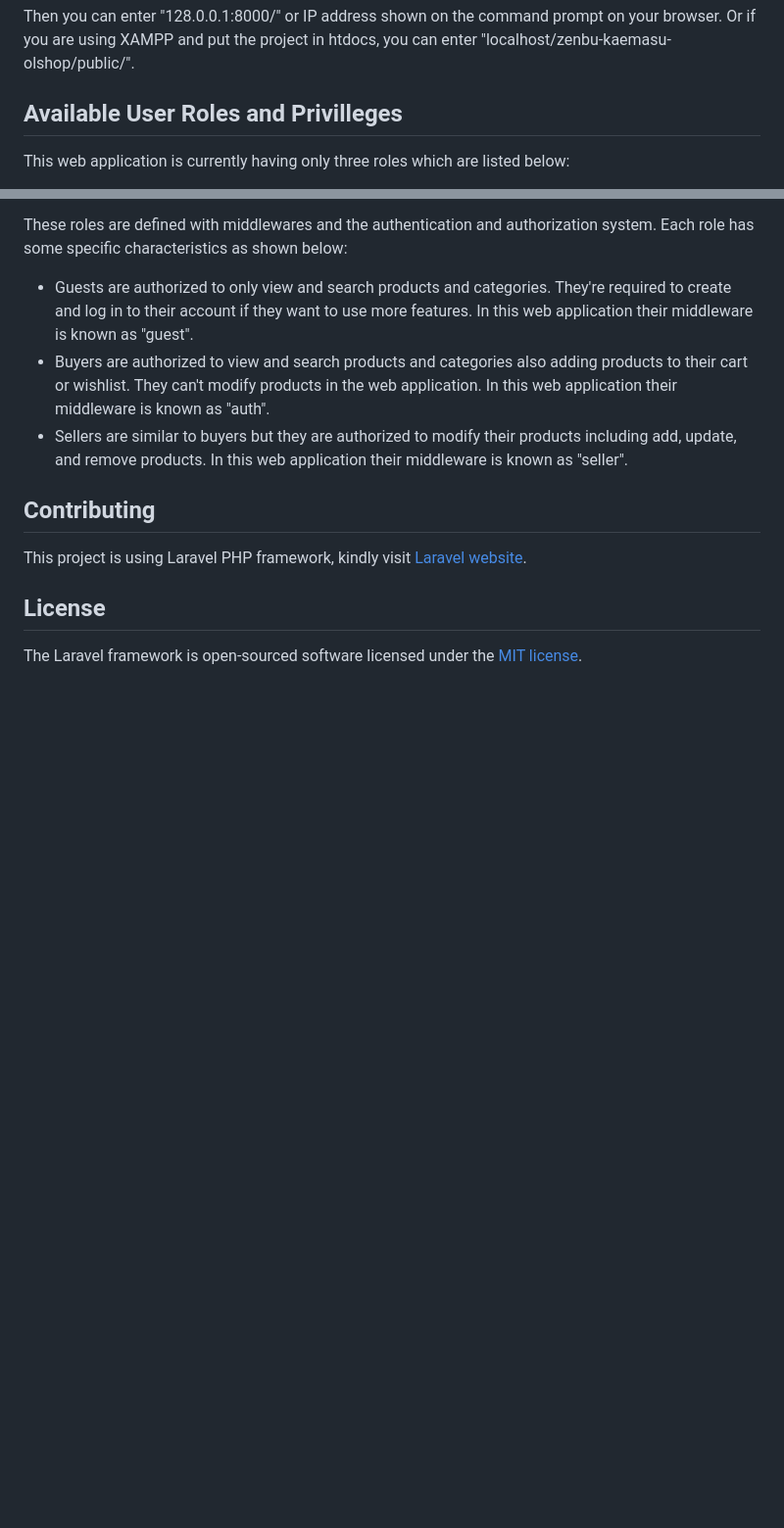
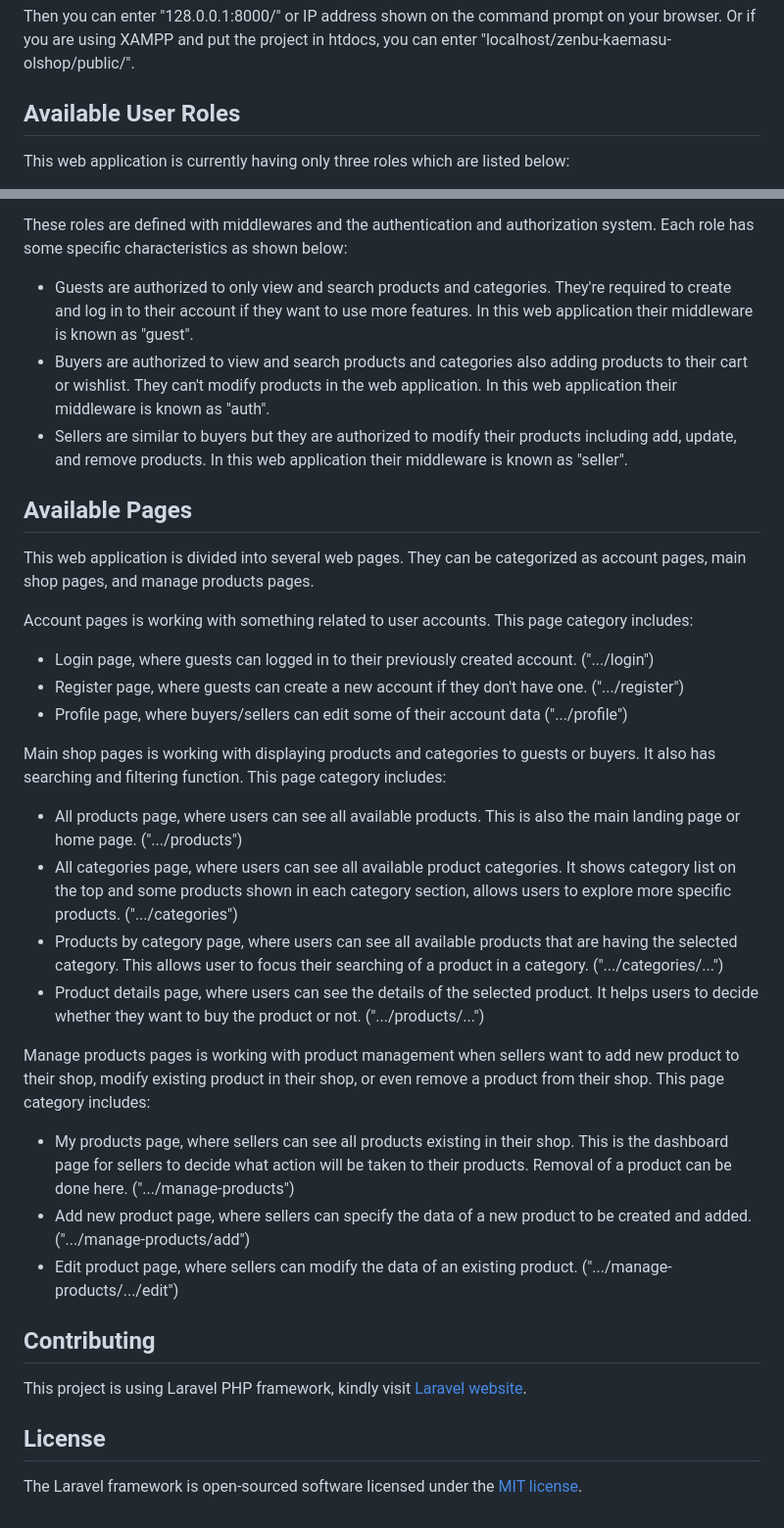
Before and after one commit to vtsMwlyn/zenbu-kaemasu-olshop, a Markdown page: README.md, 2 parts joined by grey strips. Shown: that part at 98% size. Drawn GitHub-style; blank space fills up the shorter version.

Commit message:
readme update 4

```diff
--- a/README.md
+++ b/README.md
@@ -19,7 +20,8 @@ php artisan serve
 
 Then you can enter "128.0.0.1:8000/" or IP address shown on the command prompt on your browser. Or if you are using XAMPP and put the project in htdocs, you can enter "localhost/zenbu-kaemasu-olshop/public/".
 
-## Available User Roles and Privilleges
+
+## Available User Roles
 
 This web application is currently having only three roles which are listed below:
 - Guests (those who are not logged in)
@@ -31,10 +33,33 @@ These roles are defined with middlewares and the authentication and authorizatio
 - Buyers are authorized to view and search products and categories also adding products to their cart or wishlist. They can't modify products in the web application. In this web application their middleware is known as "auth".
 - Sellers are similar to buyers but they are authorized to modify their products including add, update, and remove products. In this web application their middleware is known as "seller".
 
+
+## Available Pages
+
+This web application is divided into several web pages. They can be categorized as account pages, main shop pages, and manage products pages.
+
+Account pages is working with something related to user accounts. This page category includes:
+- Login page, where guests can logged in to their previously created account. (".../login")
+- Register page, where guests can create a new account if they don't have one. (".../register")
+- Profile page, where buyers/sellers can edit some of their account data (".../profile")
+
+Main shop pages is working with displaying products and categories to guests or buyers. It also has searching and filtering function. This page category includes:
+- All products page, where users can see all available products. This is also the main landing page or home page. (".../products")
+- All categories page, where users can see all available product categories. It shows category list on the top and some products shown in each category section, allows users to explore more specific products. (".../categories")
+- Products by category page, where users can see all available products that are having the selected category. This allows user to focus their searching of a product in a category. (".../categories/...")
+- Product details page, where users can see the details of the selected product. It helps users to decide whether they want to buy the product or not. (".../products/...")
+
+Manage products pages is working with product management when sellers want to add new product to their shop, modify existing product in their shop, or even remove a product from their shop. This page category includes:
+- My products page, where sellers can see all products existing in their shop. This is the dashboard page for sellers to decide what action will be taken to their products. Removal of a product can be done here. (".../manage-products")
+- Add new product page, where sellers can specify the data of a new product to be created and added. (".../manage-products/add")
+- Edit product page, where sellers can modify the data of an existing product. (".../manage-products/.../edit")
+
+
 ## Contributing
 
 This project is using Laravel PHP framework, kindly visit [Laravel website](https://laravel.com/).
 
+
 ## License
 
 The Laravel framework is open-sourced software licensed under the [MIT license](https://opensource.org/licenses/MIT).
```
Also changed, not shown: other parts of README.md (+1 -0 lines).
